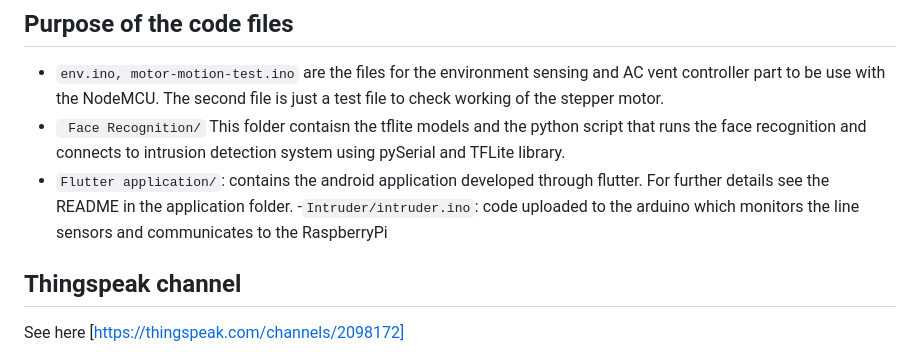
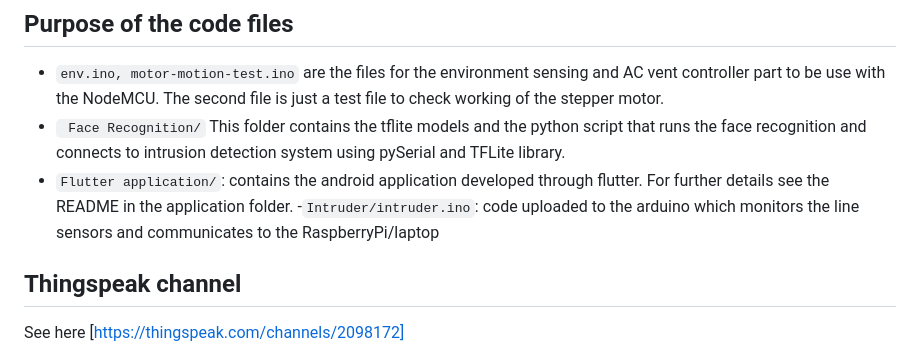
Before and after one commit to vi-bulchandani/smart-lab, a Markdown page: README.md, the part around the change printed below. GitHub-like rendering.

````diff
--- a/README.md
+++ b/README.md
@@ -60,9 +60,9 @@ The salient features are:
 ## Purpose of the code files
 
 - ```env.ino, motor-motion-test.ino``` are the files for the environment sensing and AC vent controller part to be use with the NodeMCU. The second file is just a test file to check working of the stepper motor.
-- ``` Face Recognition/``` This folder contaisn the tflite models and the python script that runs the face recognition and connects to intrusion detection system using pySerial and TFLite library.
+- ``` Face Recognition/``` This folder contains the tflite models and the python script that runs the face recognition and connects to intrusion detection system using pySerial and TFLite library.
 - ``` Flutter application/ ```: contains the android application developed through flutter. For further details see the README in the application folder.
--```Intruder/intruder.ino```: code uploaded to the arduino which monitors the line sensors and communicates to the RaspberryPi
+-```Intruder/intruder.ino```: code uploaded to the arduino which monitors the line sensors and communicates to the RaspberryPi/laptop
 
 ## Thingspeak channel
 See here [https://thingspeak.com/channels/2098172]
````
Also changed, not shown: other parts of README.md (+18 -18 lines).
